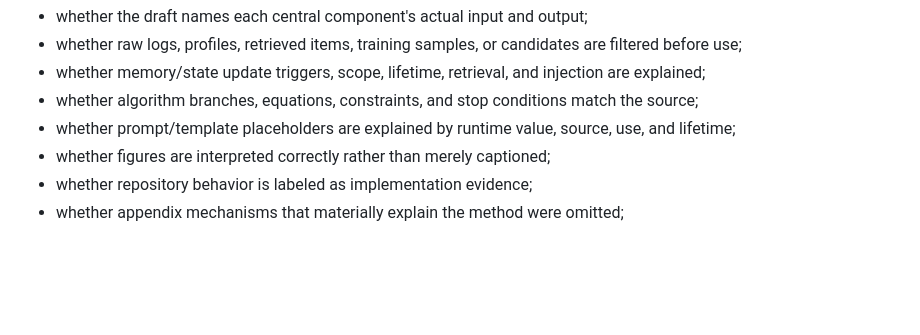
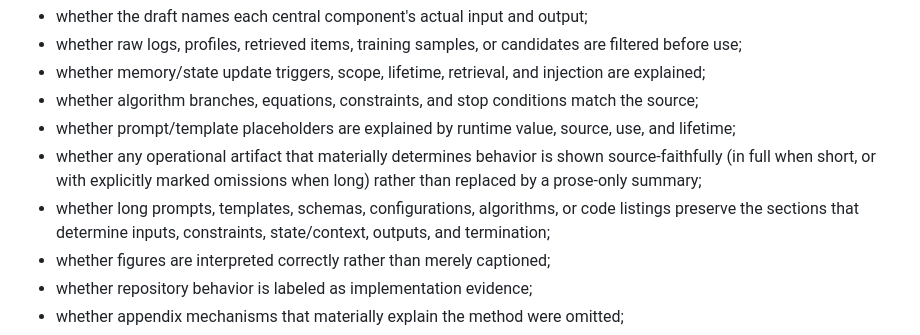
Before and after one commit to xjsongphy/skills, a Markdown page: paper-explainer/references/reviewer-agent.md, the part around the change. GitHub-like rendering; blank space fills up the shorter version.

```diff
--- a/paper-explainer/references/reviewer-agent.md
+++ b/paper-explainer/references/reviewer-agent.md
@@ -41,6 +41,8 @@ Check especially:
 - whether memory/state update triggers, scope, lifetime, retrieval, and injection are explained;
 - whether algorithm branches, equations, constraints, and stop conditions match the source;
 - whether prompt/template placeholders are explained by runtime value, source, use, and lifetime;
+- whether any operational artifact that materially determines behavior is shown source-faithfully (in full when short, or with explicitly marked omissions when long) rather than replaced by a prose-only summary;
+- whether long prompts, templates, schemas, configurations, algorithms, or code listings preserve the sections that determine inputs, constraints, state/context, outputs, and termination;
 - whether figures are interpreted correctly rather than merely captioned;
 - whether repository behavior is labeled as implementation evidence;
 - whether appendix mechanisms that materially explain the method were omitted;
```
Also changed, not shown: paper-explainer/SKILL.md (+13 -1 lines), paper-explainer/references/reader-agent.md (+7 -0 lines).
